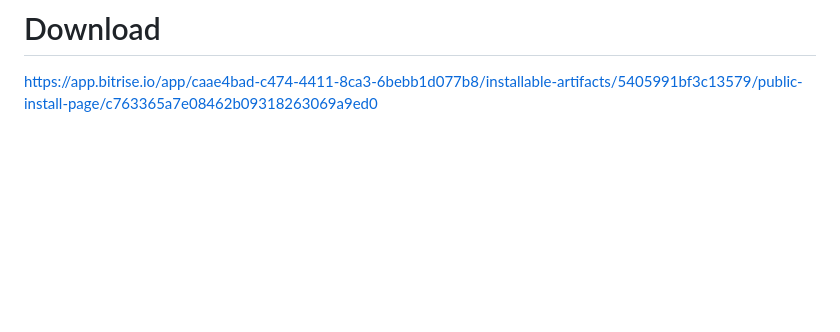
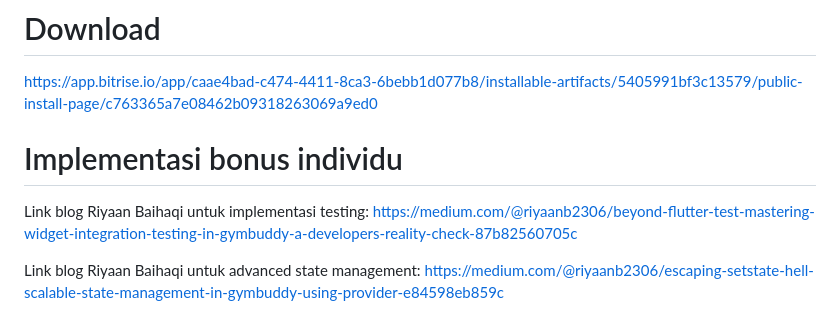
Before and after one commit to pbp-d4-semogalancar/gymbuddy-mobile, a Markdown page: README.md, the part around the change. Rendered like a GitHub page; blank space fills up the shorter version.

Commit message:
Added bonus implementation at readme

```diff
--- a/README.md
+++ b/README.md
@@ -91,3 +91,8 @@ Link : https://www.figma.com/design/gd4ThrbN9Kt4ddC3wJG0LE/GymBuddy-fixed?node-i
 
 # Download
 https://app.bitrise.io/app/caae4bad-c474-4411-8ca3-6bebb1d077b8/installable-artifacts/5405991bf3c13579/public-install-page/c763365a7e08462b09318263069a9ed0
+
+# Implementasi bonus individu
+Link blog Riyaan Baihaqi untuk implementasi testing: https://medium.com/@riyaanb2306/beyond-flutter-test-mastering-widget-integration-testing-in-gymbuddy-a-developers-reality-check-87b82560705c
+
+Link blog Riyaan Baihaqi untuk advanced state management: https://medium.com/@riyaanb2306/escaping-setstate-hell-scalable-state-management-in-gymbuddy-using-provider-e84598eb859c
```
